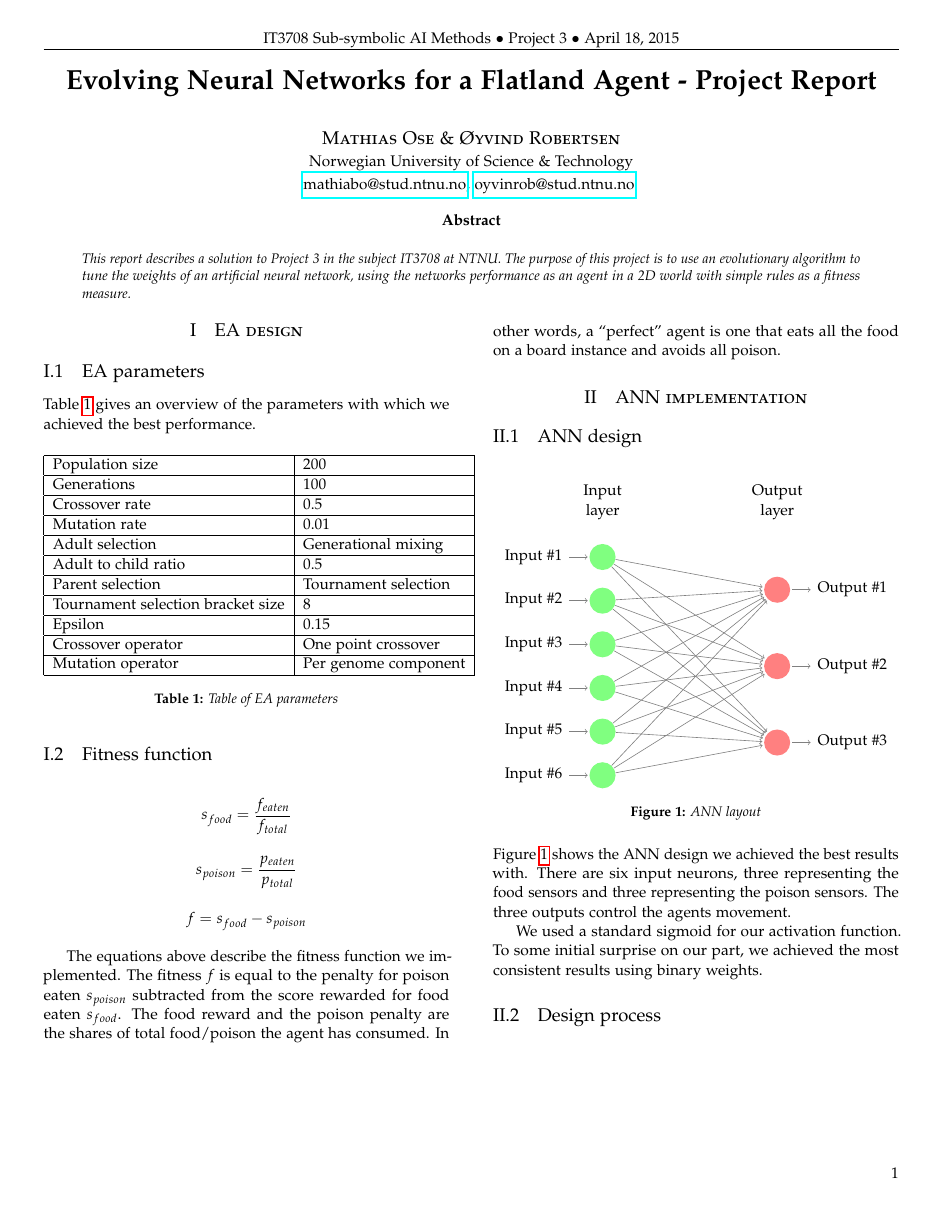
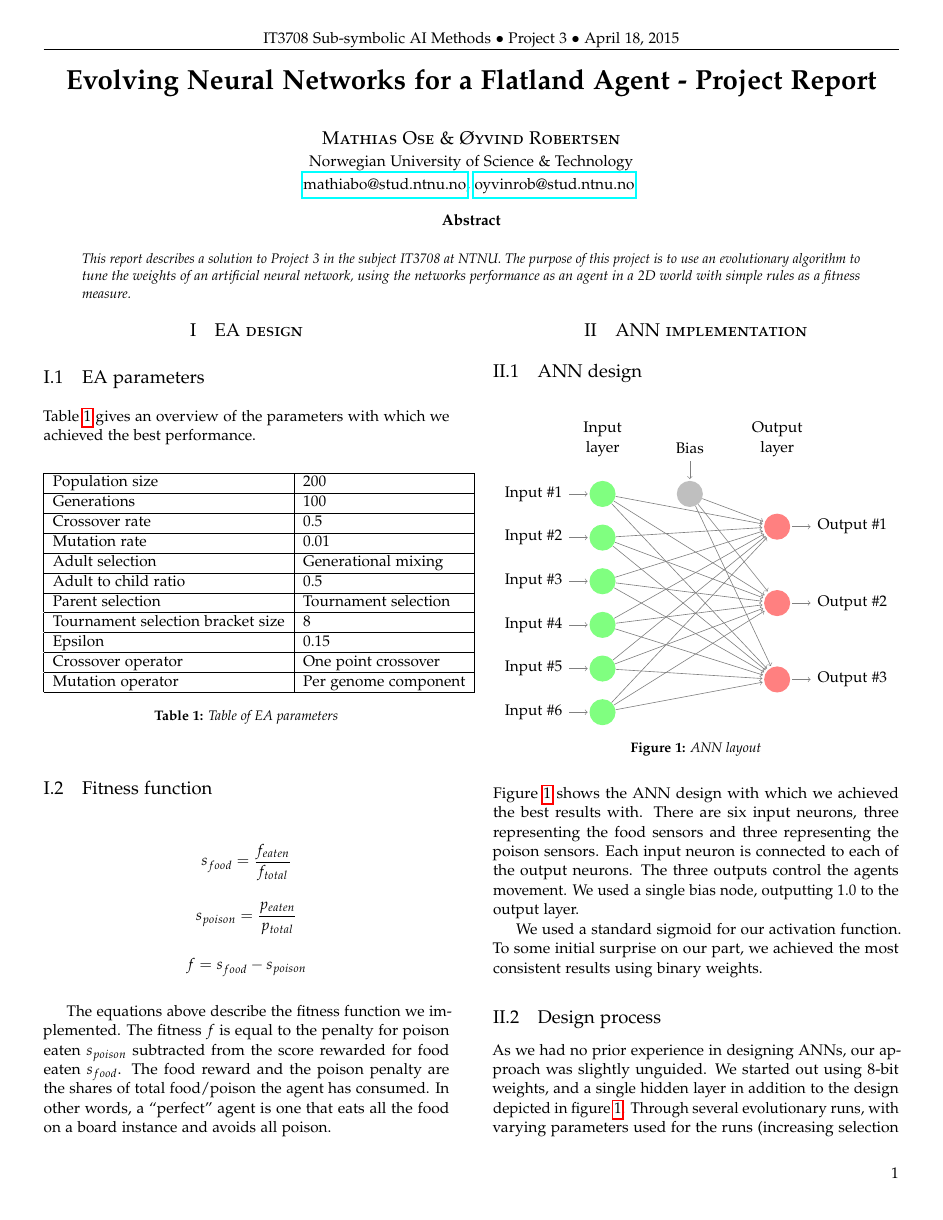
Before and after one commit to oyvindrobertsen/IT3708, a LaTeX paper (p3/report/mathiabo_oyvinrob_p3.tex): the whole page before the commit and page 1 of 2 after it. Compiled offline with pdfLaTeX.

Commit message:
design process, ann layout

```diff
--- a/p3/report/mathiabo_oyvinrob_p3.tex
+++ b/p3/report/mathiabo_oyvinrob_p3.tex
@@ -178,6 +178,9 @@ The purpose of this project is to use an evolutionary algorithm to tune the weig
       % This is the same as writing \foreach \name / \y in {1/1,2/2,3/3,4/4}
       \node[input neuron, pin=left:Input \#\y] (I-\name) at (0,-\y) {};
 
+      % Draw bias node
+      \node[neuron, pin={[pin edge={<-}]above:Bias}, right of=I-1] (B) {};
+
       % Draw the hidden layer nodes
       \foreach \name / \y in {1,...,3}
       \path node[output neuron, pin={[pin edge={->}]right:Output \#\y}, right of=O-\name] (O-\name) at (\layersep,-1.75*\y cm) {};
@@ -190,6 +193,10 @@ The purpose of this project is to use an evolutionary algorithm to tune the weig
       \foreach \source in {1,...,6}
       \foreach \dest in {1,...,3}
       \path (I-\source) edge (O-\dest);
+
+      % Connect the bias node to all output nodes
+      \foreach \dest in {1,...,3}
+      \path (B) edge (O-\dest);
 
       % Connect every node in the input layer with the output layer
       %\foreach \source in {1,...,5}
@@ -204,11 +211,21 @@ The purpose of this project is to use an evolutionary algorithm to tune the weig
     \caption{ANN layout} \label{fig:ann-layout}
   \end{figure}
 
-  Figure~\ref{fig:ann-layout} shows the ANN design we achieved the best results with.
+  Figure~\ref{fig:ann-layout} shows the ANN design with which we achieved the best results with.
   There are six input neurons, three representing the food sensors and three representing the poison sensors.
+  Each input neuron is connected to each of the output neurons.
   The three outputs control the agents movement.
+  We used a single bias node, outputting $1.0$ to the output layer.
 
   We used a standard sigmoid for our activation function.
   To some initial surprise on our part, we achieved the most consistent results using binary weights.
 
   \subsection{Design process}
+
+  As we had no prior experience in designing ANNs, our approach was slightly unguided.
+  We started out using 8-bit weights, and a single hidden layer in addition to the design depicted in figure~\ref{fig:ann-layout}.
+  Through several evolutionary runs, with varying parameters used for the runs (increasing selection pressure), the best individuals using this design achieved fitness values between $0.45$ and $0.7$.
+  Note that the codomain of our fitness function is $[-1, 1]$.
+  While this is not horrible performance, we noticed that these agents decreased their score by making stupid choices, not by being placed in situations in which they would have no other choice than to eat poison.
+
+  As the desired agent functionality is very simple, we started gradually simplifying our network.
```
Also changed, not shown: p3/report/mathiabo_oyvinrob_p3.tex (6 more changed lines).
